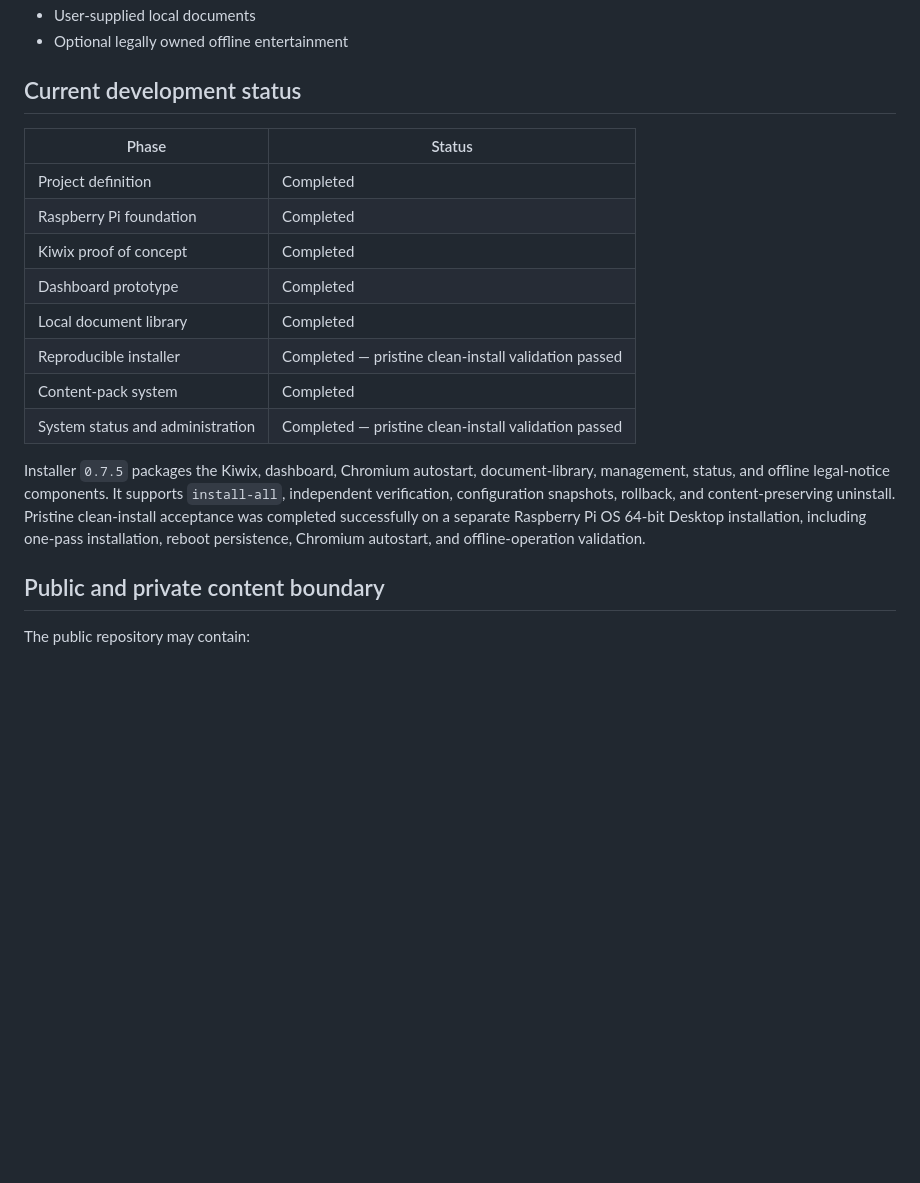
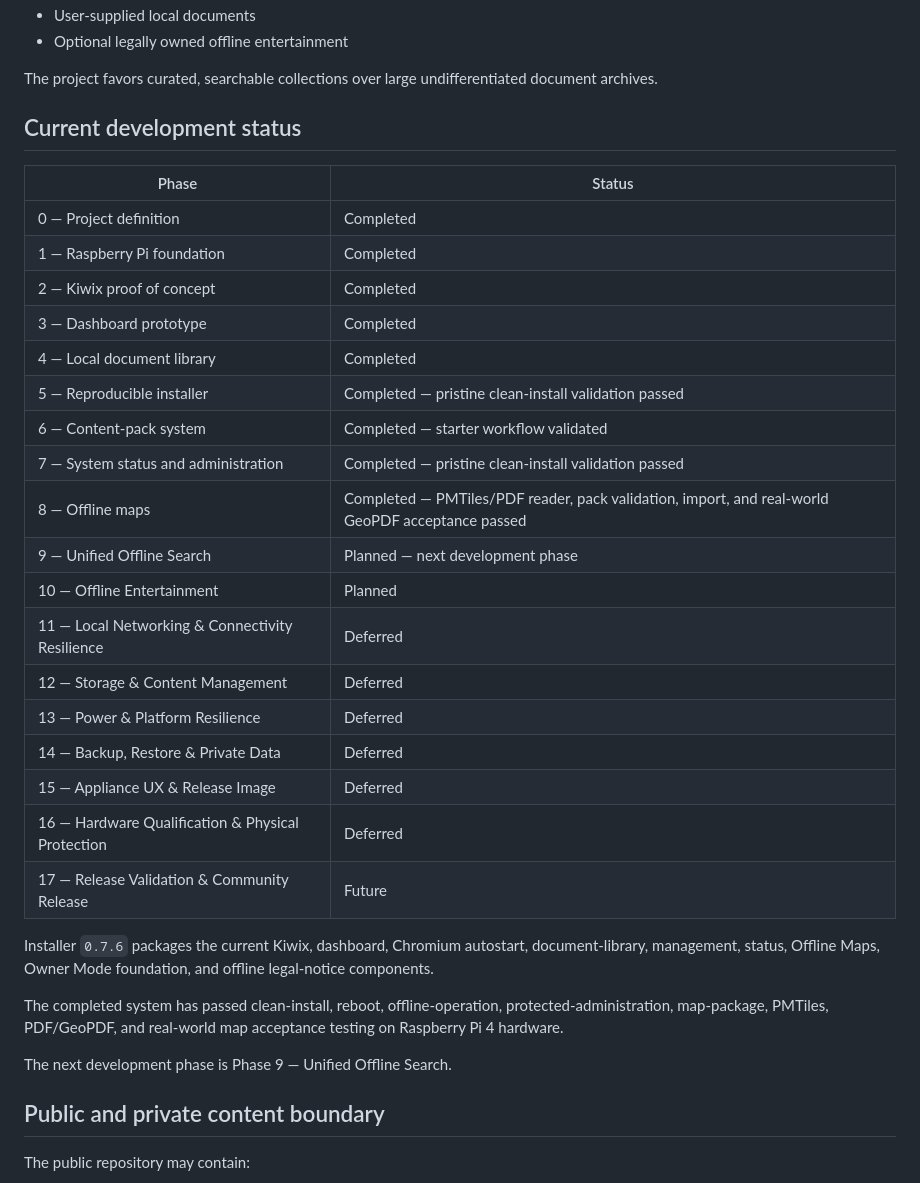
Before and after one commit to dyertm/offgrid-pi, a Markdown page: README.md, the part around one of its changes. Rendered like a GitHub page; blank space fills up the shorter version.

```diff
--- a/README.md
+++ b/README.md
@@ -59,20 +76,36 @@ Potential content includes:
 * User-supplied local documents
 * Optional legally owned offline entertainment
+
+The project favors curated, searchable collections over large undifferentiated document archives.
 
 ## Current development status
 
 | Phase | Status |
 |---|---|
-| Project definition | Completed |
-| Raspberry Pi foundation | Completed |
-| Kiwix proof of concept | Completed |
-| Dashboard prototype | Completed |
-| Local document library | Completed |
-| Reproducible installer | Completed — pristine clean-install validation passed |
-| Content-pack system | Completed |
-| System status and administration | Completed — pristine clean-install validation passed |
+| 0 — Project definition | Completed |
+| 1 — Raspberry Pi foundation | Completed |
+| 2 — Kiwix proof of concept | Completed |
+| 3 — Dashboard prototype | Completed |
+| 4 — Local document library | Completed |
+| 5 — Reproducible installer | Completed — pristine clean-install validation passed |
+| 6 — Content-pack system | Completed — starter workflow validated |
+| 7 — System status and administration | Completed — pristine clean-install validation passed |
+| 8 — Offline maps | Completed — PMTiles/PDF reader, pack validation, import, and real-world GeoPDF acceptance passed |
+| 9 — Unified Offline Search | Planned — next development phase |
+| 10 — Offline Entertainment | Planned |
+| 11 — Local Networking & Connectivity Resilience | Deferred |
+| 12 — Storage & Content Management | Deferred |
+| 13 — Power & Platform Resilience | Deferred |
+| 14 — Backup, Restore & Private Data | Deferred |
+| 15 — Appliance UX & Release Image | Deferred |
+| 16 — Hardware Qualification & Physical Protection | Deferred |
+| 17 — Release Validation & Community Release | Future |
 
-Installer `0.7.5` packages the Kiwix, dashboard, Chromium autostart, document-library, management, status, and offline legal-notice components. It supports `install-all`, independent verification, configuration snapshots, rollback, and content-preserving uninstall. Pristine clean-install acceptance was completed successfully on a separate Raspberry Pi OS 64-bit Desktop installation, including one-pass installation, reboot persistence, Chromium autostart, and offline-operation validation.
+Installer `0.7.6` packages the current Kiwix, dashboard, Chromium autostart, document-library, management, status, Offline Maps, Owner Mode foundation, and offline legal-notice components.
+
+The completed system has passed clean-install, reboot, offline-operation, protected-administration, map-package, PMTiles, PDF/GeoPDF, and real-world map acceptance testing on Raspberry Pi 4 hardware.
+
+The next development phase is Phase 9 — Unified Offline Search.
 
 ## Public and private content boundary
 
```
Also changed, not shown: other parts of README.md (+40 -23 lines).
